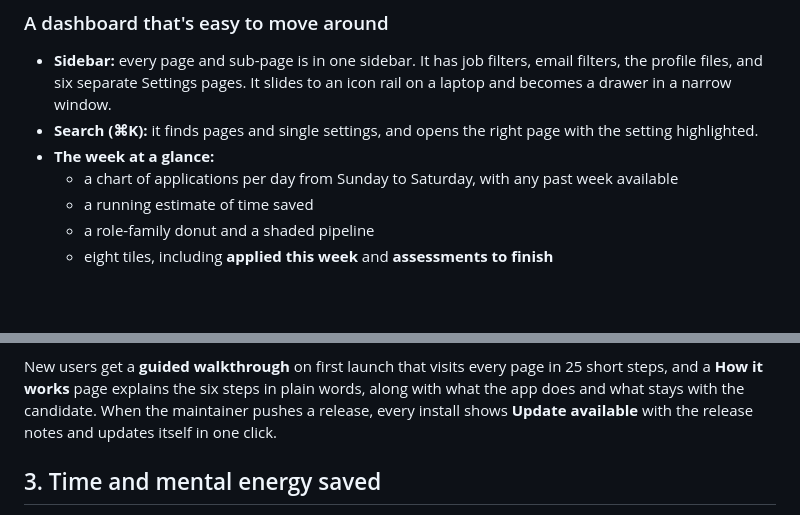
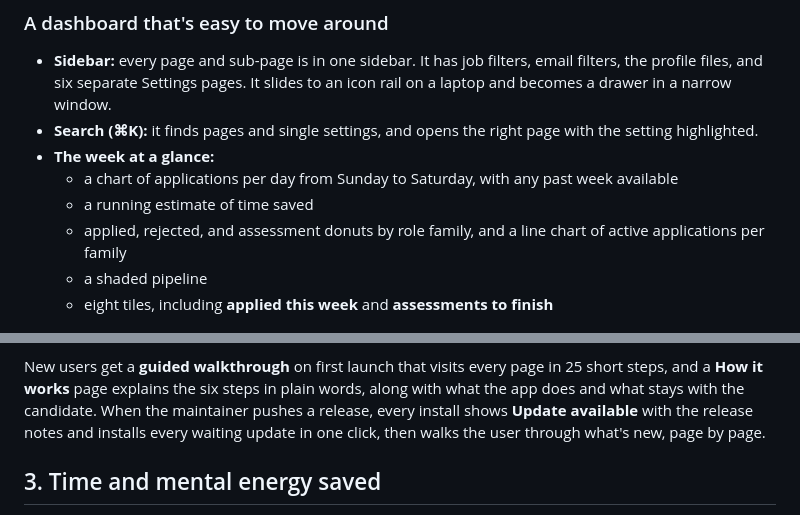
Before and after one commit to ManasNikte/job-autopilot, a Markdown page: PROJECT_REPORT.md, 2 parts joined by grey strips. GitHub-like rendering; blank space fills up the shorter version.

```diff
--- a/PROJECT_REPORT.md
+++ b/PROJECT_REPORT.md
@@ -119,7 +119,8 @@ the company later invites the candidate to interview, makes an offer, or decline
 - **The week at a glance:**
   - a chart of applications per day from Sunday to Saturday, with any past week available
   - a running estimate of time saved
-  - a role-family donut and a shaded pipeline
+  - applied, rejected, and assessment donuts by role family, and a line chart of active applications per family
+  - a shaded pipeline
   - eight tiles, including **applied this week** and **assessments to finish**
 
 ![Dashboard charts](docs/screenshots/charts-week.png)
@@ -141,7 +142,8 @@ the pipeline), plus paged lists of jobs, email updates, and assessments. It can
 
 New users get a **guided walkthrough** on first launch that visits every page in 25 short steps, and a **How it works** page explains the six
 steps in plain words, along with what the app does and what stays with the candidate. When the maintainer pushes a release, every
-install shows **Update available** with the release notes and updates itself in one click.
+install shows **Update available** with the release notes and installs every waiting update in one click, then walks
+the user through what's new, page by page.
 
 ## 3. Time and mental energy saved
 
```
Also changed, not shown: CHANGELOG.md (+4 -0 lines), README.md (+11 -1 lines), docs/screenshots/charts-family.png, 12 other files.
